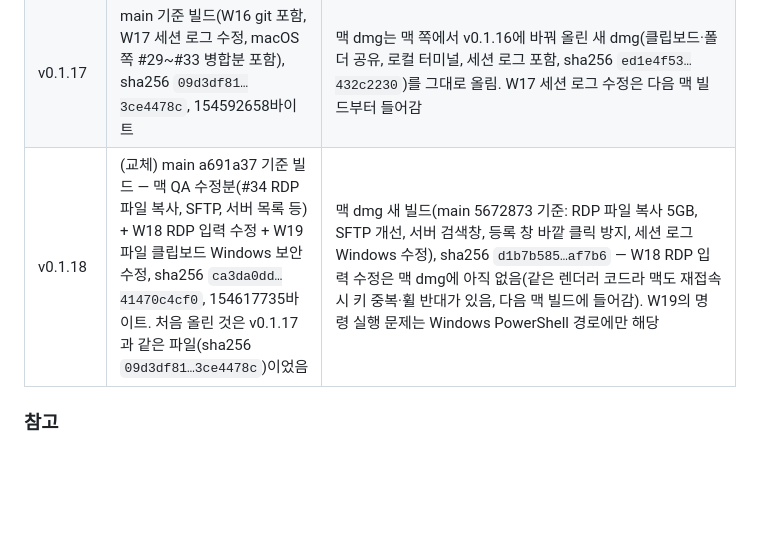
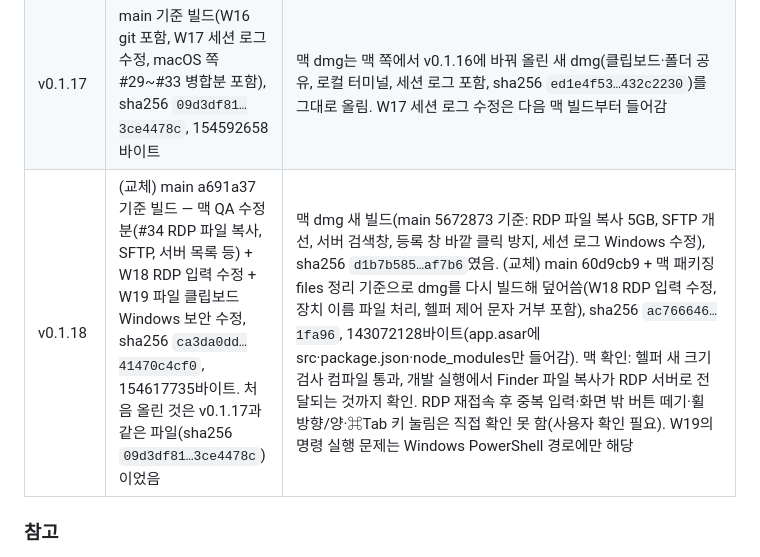
Before and after one commit to minaridat/onegyeok, a Markdown page: docs/QA.md, the part around the change. Rendered like a GitHub page; blank space fills up the shorter version.

Commit message:
맥 dmg 재빌드 기록, 맥 인계 완료 표시
Co-Authored-By: Claude Sonnet 5.5 <noreply@anthropic.com>

```diff
--- a/docs/QA.md
+++ b/docs/QA.md
@@ -387,7 +387,7 @@ macOS 쪽이 세션 로그를 "현재 줄을 메모리에 두고 커서 이동·
 | v0.1.15 | v0.1.14 재교체본과 같은 파일 | 맥 쪽에서 만든 릴리스(맥 dmg에 RDP 딜레이 수정 반영) |
 | v0.1.16 | main d8ac240 기준 빌드(W11~W15: RDP 클립보드·폴더 공유, 로컬 터미널, 터미널 복붙, 세션 로그), sha256 `c516c110…c7f43aba` | 새 릴리스. `releases/latest` 링크가 깨지지 않게 맥 dmg는 v0.1.15 파일(sha256 `6cc0f520…6a2f70`)을 그대로 함께 올림. 이 기능은 맥 dmg에 아직 없었음(이후 맥 쪽에서 기능이 든 dmg로 교체) |
 | v0.1.17 | main 기준 빌드(W16 git 포함, W17 세션 로그 수정, macOS 쪽 #29~#33 병합분 포함), sha256 `09d3df81…3ce4478c`, 154592658바이트 | 맥 dmg는 맥 쪽에서 v0.1.16에 바꿔 올린 새 dmg(클립보드·폴더 공유, 로컬 터미널, 세션 로그 포함, sha256 `ed1e4f53…432c2230`)를 그대로 올림. W17 세션 로그 수정은 다음 맥 빌드부터 들어감 |
-| v0.1.18 | (교체) main a691a37 기준 빌드 — 맥 QA 수정분(#34 RDP 파일 복사, SFTP, 서버 목록 등) + W18 RDP 입력 수정 + W19 파일 클립보드 Windows 보안 수정, sha256 `ca3da0dd…41470c4cf0`, 154617735바이트. 처음 올린 것은 v0.1.17과 같은 파일(sha256 `09d3df81…3ce4478c`)이었음 | 맥 dmg 새 빌드(main 5672873 기준: RDP 파일 복사 5GB, SFTP 개선, 서버 검색창, 등록 창 바깥 클릭 방지, 세션 로그 Windows 수정), sha256 `d1b7b585…af7b6` — W18 RDP 입력 수정은 맥 dmg에 아직 없음(같은 렌더러 코드라 맥도 재접속 시 키 중복·휠 반대가 있음, 다음 맥 빌드에 들어감). W19의 명령 실행 문제는 Windows PowerShell 경로에만 해당 |
+| v0.1.18 | (교체) main a691a37 기준 빌드 — 맥 QA 수정분(#34 RDP 파일 복사, SFTP, 서버 목록 등) + W18 RDP 입력 수정 + W19 파일 클립보드 Windows 보안 수정, sha256 `ca3da0dd…41470c4cf0`, 154617735바이트. 처음 올린 것은 v0.1.17과 같은 파일(sha256 `09d3df81…3ce4478c`)이었음 | 맥 dmg 새 빌드(main 5672873 기준: RDP 파일 복사 5GB, SFTP 개선, 서버 검색창, 등록 창 바깥 클릭 방지, 세션 로그 Windows 수정), sha256 `d1b7b585…af7b6`였음. (교체) main 60d9cb9 + 맥 패키징 files 정리 기준으로 dmg를 다시 빌드해 덮어씀(W18 RDP 입력 수정, 장치 이름 파일 처리, 헬퍼 제어 문자 거부 포함), sha256 `ac766646…1fa96`, 143072128바이트(app.asar에 src·package.json·node_modules만 들어감). 맥 확인: 헬퍼 새 크기 검사 컴파일 통과, 개발 실행에서 Finder 파일 복사가 RDP 서버로 전달되는 것까지 확인. RDP 재접속 후 중복 입력·화면 밖 버튼 떼기·휠 방향/양·⌘Tab 키 눌림은 직접 확인 못 함(사용자 확인 필요). W19의 명령 실행 문제는 Windows PowerShell 경로에만 해당 |
 
 ### 참고
 
```
Also changed, not shown: docs/MAC_HANDOFF.md (+2 -0 lines).
